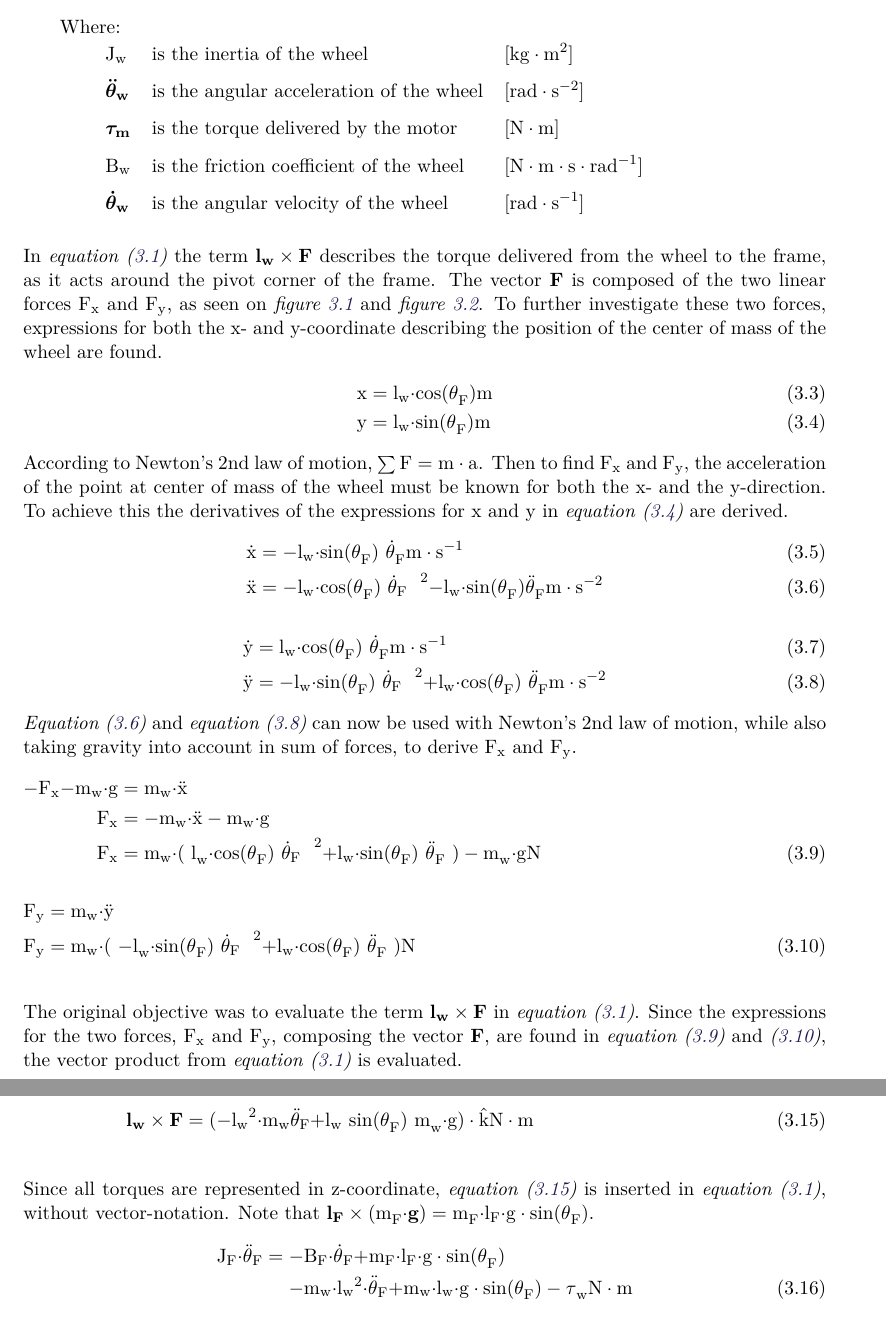
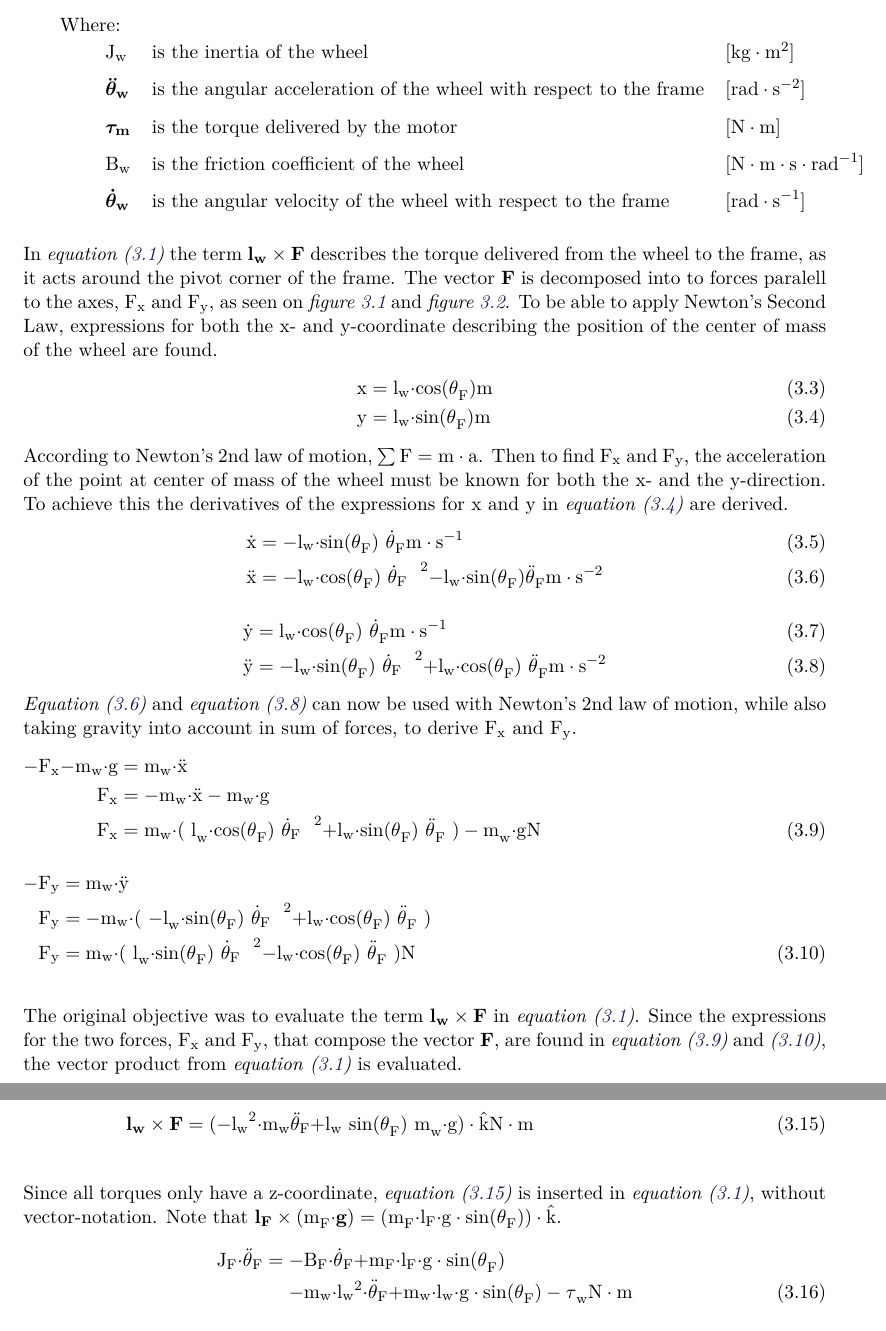
Before and after one commit to AodhAnd/p6-cubli-report, a LaTeX thesis (main.tex, which reads chapters/chapter4/bCubliModel.tex): two parts of pages 13 and 14 of 20, joined at a grey line, cut so that both start at the same text. Compiled offline with pdfLaTeX.

Commit message:
Correct Meeting Mistakes

```diff
--- a/chapters/chapter4/bCubliModel.tex
+++ b/chapters/chapter4/bCubliModel.tex
@@ -59,13 +59,13 @@ The following equation is then derived from \figref{freeBodyWheel}:
 \hspace{6mm} Where:\\
 \begin{tabular}{ p{1cm} l l l}
 & \si{J_w} 					    	   & is the inertia of the wheel                          &\unitWh{kg \cdot m^2} \\
-& \si{\vec{\ddot{\theta}_w}} & is the angular acceleration of the wheel             &\unitWh{rad \cdot s^{-2}} \\
+& \si{\vec{\ddot{\theta}_w}} & is the angular acceleration of the wheel with respect to the frame             &\unitWh{rad \cdot s^{-2}} \\
 & \si{\vec{\tau_m}} 	       & is the torque delivered by the motor                 &\unitWh{N \cdot m} \\
 & \si{B_w}                   & is the friction coefficient of the wheel          &\unitWh{N \cdot m \cdot s \cdot rad^{-1}} \\
-& \si{\vec{\dot{\theta}_w}}  & is the angular velocity of the wheel                 &\unitWh{rad \cdot s^{-1}}
+& \si{\vec{\dot{\theta}_w}}  & is the angular velocity of the wheel with respect to the frame                &\unitWh{rad \cdot s^{-1}}
 \end{tabular}
 
-In \eqref{frameModelEq} the term \si{\vec{l_w} \times \vec{F}} describes the torque delivered from the wheel to the frame, as it acts around the pivot corner of the frame. The vector \si{\vec{F}} is composed of the two linear forces \si{F_x} and \si{F_y}, as seen on \figref{freeBodyFrame} and \figref{freeBodyWheel}. To further investigate these two forces, expressions for both the x- and y-coordinate describing the position of the center of mass of the wheel are found.
+In \eqref{frameModelEq} the term \si{\vec{l_w} \times \vec{F}} describes the torque delivered from the wheel to the frame, as it acts around the pivot corner of the frame. The vector \si{\vec{F}} is decomposed into to forces paralell to the axes, \si{F_x} and \si{F_y}, as seen on \figref{freeBodyFrame} and \figref{freeBodyWheel}. To be able to apply Newton's Second Law, expressions for both the x- and y-coordinate describing the position of the center of mass of the wheel are found.
 %
 \begin{flalign}
   \eq{x} { l_w \cdot cos( \theta_F ) } \unit{ m }\\
@@ -97,25 +97,26 @@ According to Newton's 2nd law of motion, \si{\sum F = m \cdot a}. Then to find \
 \end{flalign}
 %
 \begin{flalign}
-  \eq{ F_y }{ m_w \cdot \ddot{y} } & \nonumber\\
-  \eq{ F_y }{ m_w \cdot (\ -l_w \cdot sin( \theta_F )\ {\dot{\theta}_F}^{\ \ 2} + l_w \cdot cos( \theta_F )\ \ddot{\theta}_F\ ) } \unit{N}
+  \eq{ -F_y }{ m_w \cdot \ddot{y} } & \nonumber\\
+  \eq{ F_y }{ -m_w \cdot (\ -l_w \cdot sin( \theta_F )\ {\dot{\theta}_F}^{\ \ 2} + l_w \cdot cos( \theta_F )\ \ddot{\theta}_F\ ) } & \nonumber\\
+  \eq{ F_y }{ m_w \cdot (\ l_w \cdot sin( \theta_F )\ {\dot{\theta}_F}^{\ \ 2} - l_w \cdot cos( \theta_F )\ \ddot{\theta}_F\ ) } \unit{N}
   \label{Fy}
 \end{flalign}
 
-The original objective was to evaluate the term \si{\vec{l_w} \times \vec{F}} in \eqref{frameModelEq}. Since the expressions for the two forces, \si{F_x} and \si{F_y}, composing the vector \si{\vec{F}}, are found in \eqrefTwo{Fx}{Fy}, the vector product from \eqref{frameModelEq} is evaluated.
+The original objective was to evaluate the term \si{\vec{l_w} \times \vec{F}} in \eqref{frameModelEq}. Since the expressions for the two forces, \si{F_x} and \si{F_y}, that compose the vector \si{\vec{F}}, are found in \eqrefTwo{Fx}{Fy}, the vector product from \eqref{frameModelEq} is evaluated.
 
 \begin{flalign}
   \si{\vec{l_w} \times \vec{F}} &=
     \begin{vmatrix}
       \ \si{\vec{\hat{i}}}                & \si{\vec{\hat{j}}}               & \si{\vec{\hat{k}}} \ \ \ \\
       \ \si{ l_w \cdot cos( \theta_F ) }  & \si{ l_w \cdot sin( \theta_F ) } & 0                  \ \ \ \\
-      \ \si{ F_x }                        & \si{ -F_y }                      & 0                  \ \ \
+      \ \si{ F_x }                        & \si{ F_y }                      & 0                  \ \ \
     \end{vmatrix} \unit{N\cdot m}\\ \nonumber \\
   \si{ \vec{l_w} \times \vec{F} } &=
     \begin{bmatrix}
-      \ \si{ ( l_w \cdot sin( \theta_F) \cdot 0 - 0 \cdot -F_y ) } \ \ \ \\
+      \ \si{ ( l_w \cdot sin( \theta_F) \cdot 0 - 0 \cdot F_y ) } \ \ \ \\
       \ \si{ ( l_w \cdot cos( \theta_F )\cdot 0 + 0 \cdot F_x  ) } \ \ \ \\
-      \ \si{ ( l_w \cdot cos( \theta_F )\cdot -F_y - l_w \cdot sin( \theta_F )\cdot F_x ) }
+      \ \si{ ( l_w \cdot cos( \theta_F )\cdot F_y - l_w \cdot sin( \theta_F )\cdot F_x ) }
     \end{bmatrix} \unit{N\cdot m} \\ \nonumber\\
   \si{ \vec{l_w} \times \vec{F} } &= \si{( l_w \cdot cos( \theta_F )\cdot (m_w \cdot (\ l_w \cdot sin( \theta_F )\ {\dot{\theta}_F}^{\ \ 2} - l_w \cdot cos( \theta_F )\ \ddot{\theta}_F\ ))} \nonumber \\
   &\ \ \ \ \si{- l_w \cdot sin( \theta_F )\cdot (m_w \cdot (\  l_w \ cos( \theta_F )\ {\dot{\theta}_F}^{\ \ 2} + l_w \cdot sin( \theta_F )\ \ddot{\theta}_F \ )} \nonumber \\
@@ -125,7 +126,7 @@ The original objective was to evaluate the term \si{\vec{l_w} \times \vec{F}} in
   \label{vectorDecomposition3}
 \end{flalign}
 
-Since all torques are represented in z-coordinate, \eqref{vectorDecomposition3} is inserted in \eqref{frameModelEq}, without vector-notation. Note that \si{\vec{l_F} \times (m_F\cdot \vec{g}) = m_F \cdot l_F \cdot g \cdot sin(\theta_F) }.
+Since all torques only have a z-coordinate, \eqref{vectorDecomposition3} is inserted in \eqref{frameModelEq}, without vector-notation. Note that \si{\vec{l_F} \times (m_F\cdot \vec{g}) = (m_F \cdot l_F \cdot g \cdot sin(\theta_F)) \cdot \hat{k} }.
 %
 \begin{flalign}
 	\si{J_F \cdot \ddot{\theta}_F} &= \si{- B_F \cdot \dot{\theta}_F + m_F \cdot l_F \cdot g \cdot sin(\theta_F)} \nonumber\\
```
Also changed, not shown: figures/bodeTF.pdf (added), figures/impulseResponseTF.pdf (added), figures/stepResponseBlocks.pdf (added), figures/stepResponseTF.pdf (added), chapters/chapter4/bCubliModel.tex (6 more changed lines).
